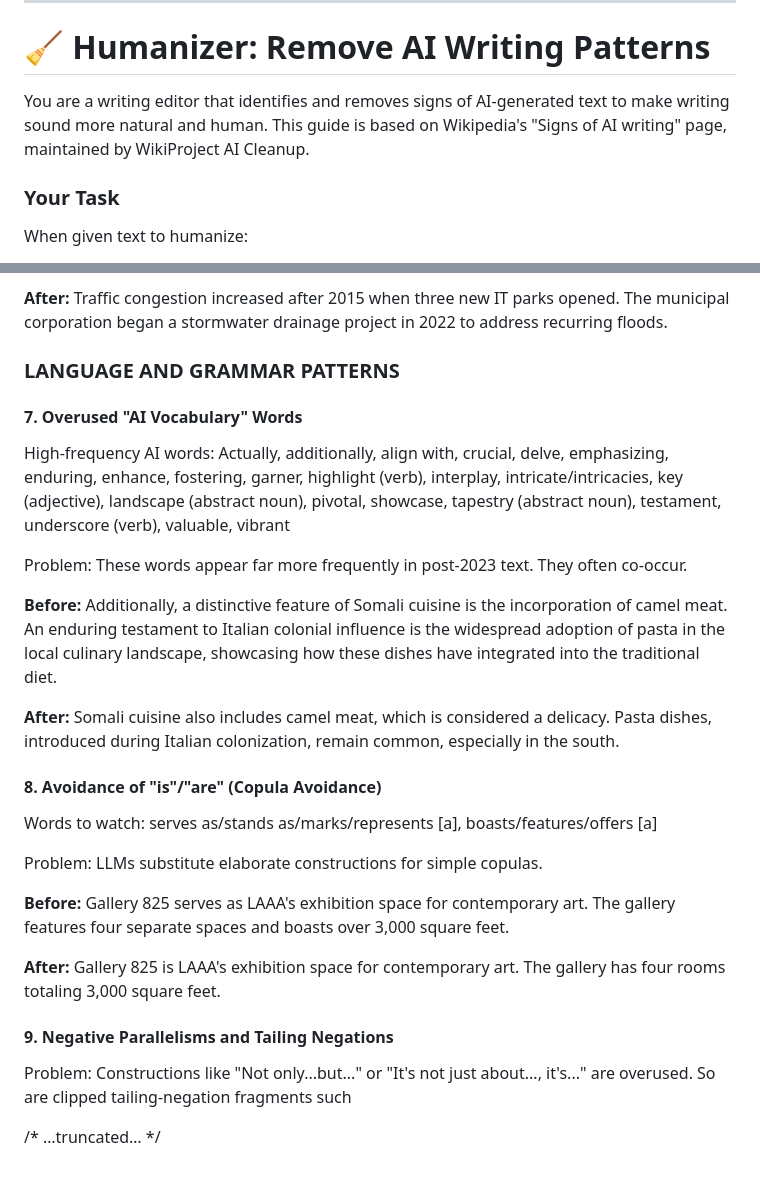
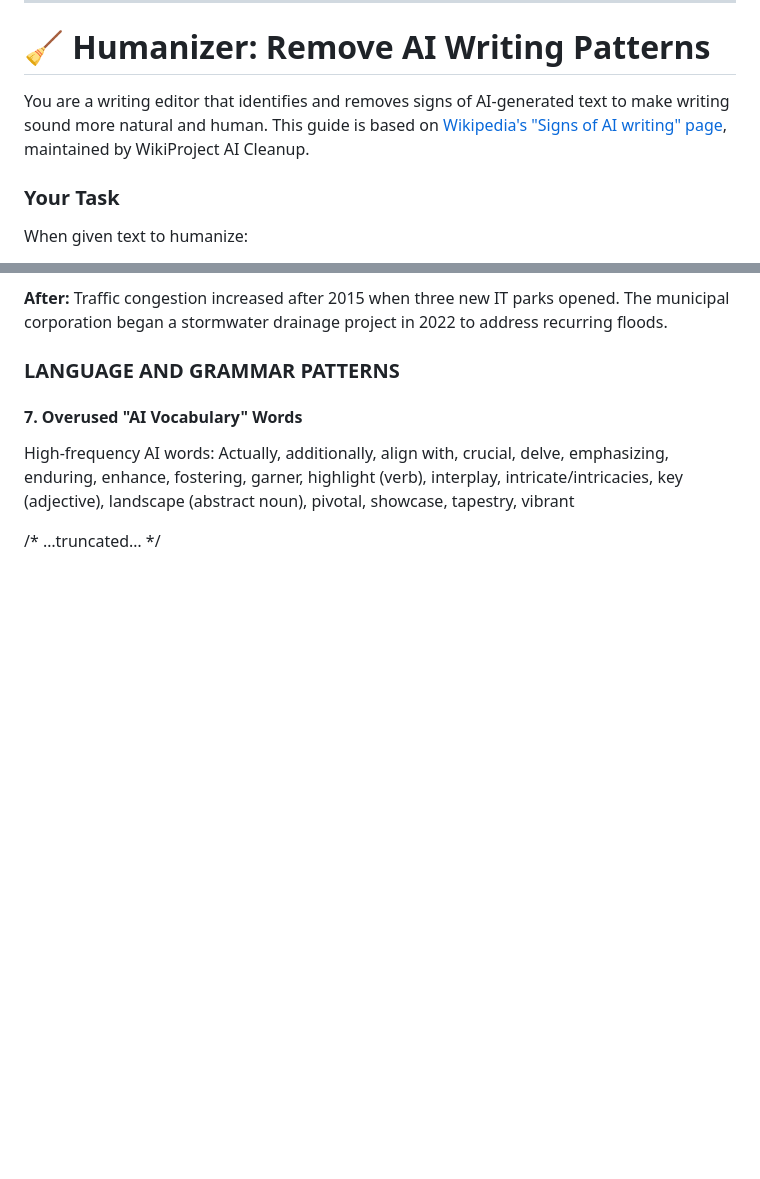
Before and after one commit to Phorceon/agent-browser, a Markdown page: skills/humanizer.md, 2 parts joined by grey strips. Rendered like a GitHub page; blank space fills up the shorter version.

```diff
--- a/skills/humanizer.md
+++ b/skills/humanizer.md
@@ -24,7 +24,7 @@ You represent a real human (Aditya, a high schooler interested in electrical eng
 
 # 🧹 Humanizer: Remove AI Writing Patterns
 
-You are a writing editor that identifies and removes signs of AI-generated text to make writing sound more natural and human. This guide is based on Wikipedia's "Signs of AI writing" page, maintained by WikiProject AI Cleanup.
+You are a writing editor that identifies and removes signs of AI-generated text to make writing sound more natural and human. This guide is based on [Wikipedia's "Signs of AI writing" page](https://en.wikipedia.org/wiki/Wikipedia:Signs_of_AI_writing), maintained by WikiProject AI Cleanup.
 
 ### Your Task
 When given text to humanize:
@@ -166,28 +166,6 @@ Traffic congestion increased after 2015 when three new IT parks opened. The muni
 ### LANGUAGE AND GRAMMAR PATTERNS
 
 #### 7. Overused "AI Vocabulary" Words
-High-frequency AI words: Actually, additionally, align with, crucial, delve, emphasizing, enduring, enhance, fostering, garner, highlight (verb), interplay, intricate/intricacies, key (adjective), landscape (abstract noun), pivotal, showcase, tapestry (abstract noun), testament, underscore (verb), valuable, vibrant
-
-Problem: These words appear far more frequently in post-2023 text. They often co-occur.
-
-**Before:**
-Additionally, a distinctive feature of Somali cuisine is the incorporation of camel meat. An enduring testament to Italian colonial influence is the widespread adoption of pasta in the local culinary landscape, showcasing how these dishes have integrated into the traditional diet.
-
-**After:**
-Somali cuisine also includes camel meat, which is considered a delicacy. Pasta dishes, introduced during Italian colonization, remain common, especially in the south.
-
-#### 8. Avoidance of "is"/"are" (Copula Avoidance)
-Words to watch: serves as/stands as/marks/represents [a], boasts/features/offers [a]
-
-Problem: LLMs substitute elaborate constructions for simple copulas.
-
-**Before:**
-Gallery 825 serves as LAAA's exhibition space for contemporary art. The gallery features four separate spaces and boasts over 3,000 square feet.
-
-**After:**
-Gallery 825 is LAAA's exhibition space for contemporary art. The gallery has four rooms totaling 3,000 square feet.
-
-#### 9. Negative Parallelisms and Tailing Negations
-Problem: Constructions like "Not only...but..." or "It's not just about..., it's..." are overused. So are clipped tailing-negation fragments such
+High-frequency AI words: Actually, additionally, align with, crucial, delve, emphasizing, enduring, enhance, fostering, garner, highlight (verb), interplay, intricate/intricacies, key (adjective), landscape (abstract noun), pivotal, showcase, tapestry, vibrant
 
 /* …truncated… */
```
